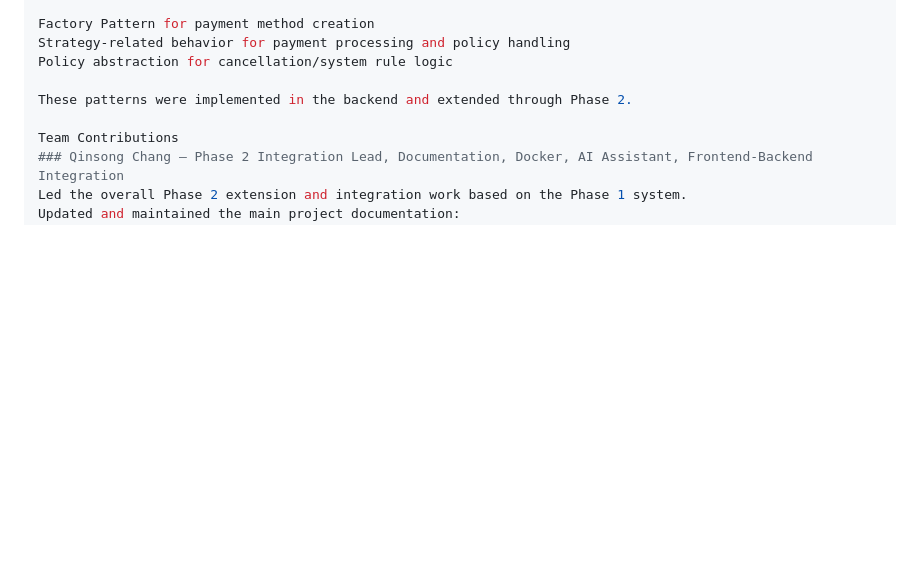
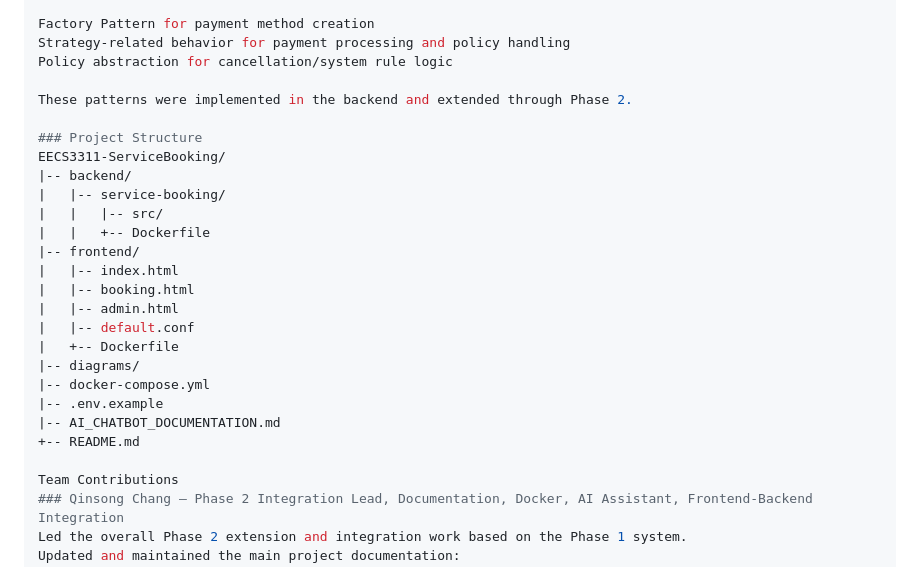
Before and after one commit to dogran-0104/EECS3311-ServiceBooking, a Markdown page: README.md, the part around the change. Rendered like a GitHub page; blank space fills up the shorter version.

```diff
--- a/README.md
+++ b/README.md
@@ -160,6 +160,24 @@ Policy abstraction for cancellation/system rule logic
 
 These patterns were implemented in the backend and extended through Phase 2.
 
+### Project Structure
+EECS3311-ServiceBooking/
+|-- backend/
+|   |-- service-booking/
+|   |   |-- src/
+|   |   +-- Dockerfile
+|-- frontend/
+|   |-- index.html
+|   |-- booking.html
+|   |-- admin.html
+|   |-- default.conf
+|   +-- Dockerfile
+|-- diagrams/
+|-- docker-compose.yml
+|-- .env.example
+|-- AI_CHATBOT_DOCUMENTATION.md
++-- README.md
+
 Team Contributions
 ### Qinsong Chang — Phase 2 Integration Lead, Documentation, Docker, AI Assistant, Frontend-Backend Integration
 Led the overall Phase 2 extension and integration work based on the Phase 1 system.
```
